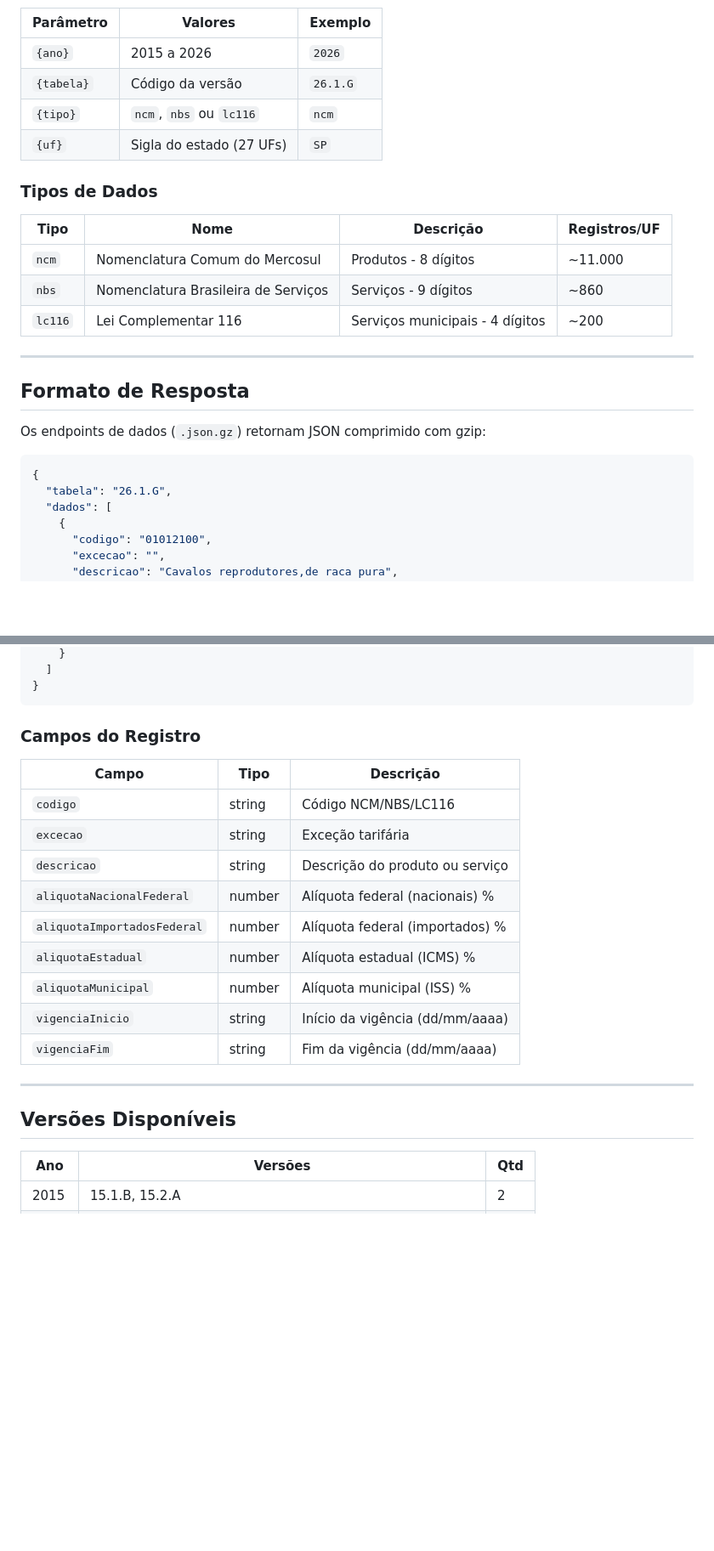
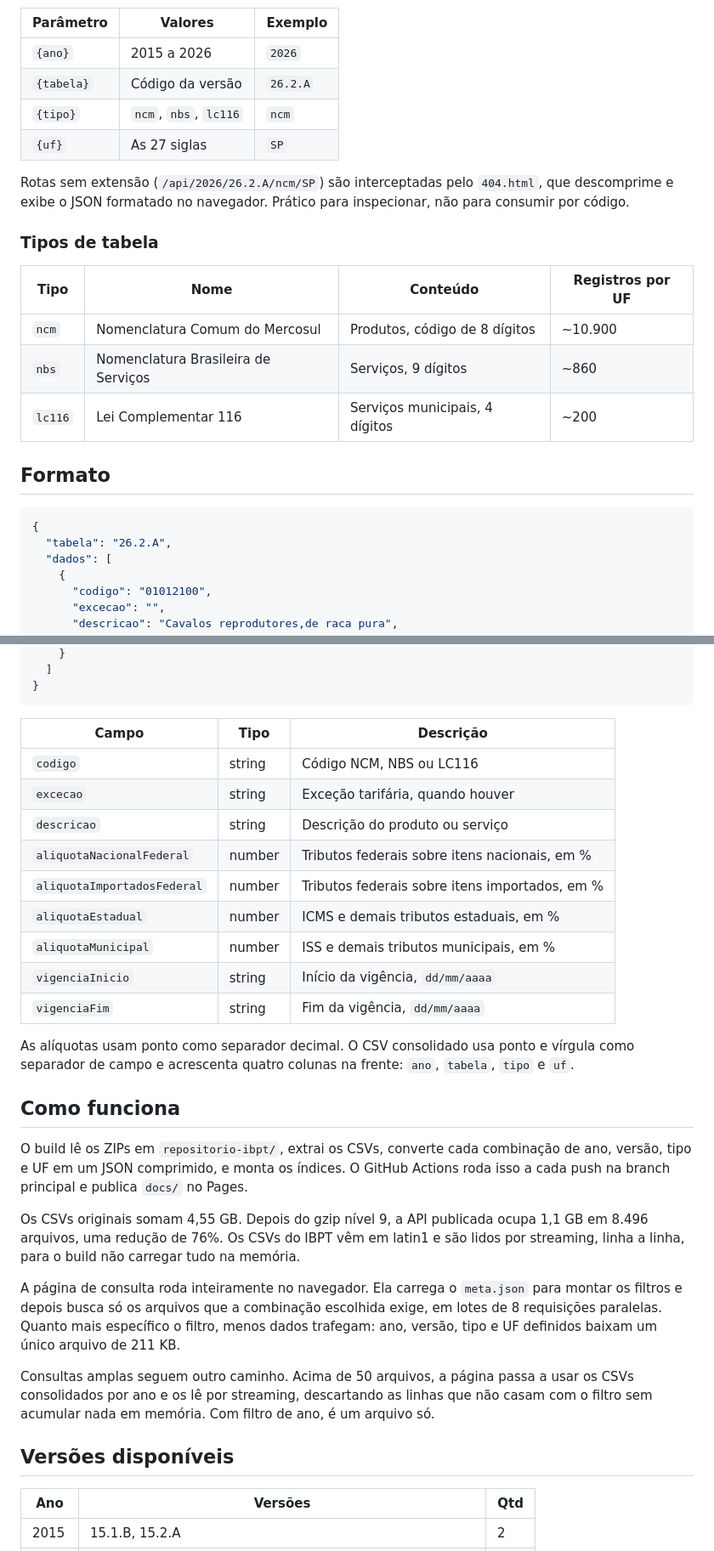
Before and after one commit to luizinhoh2o1/tabelas-ibpt, a Markdown page: README.md, 2 parts joined by grey strips. Shown at 85% size. Rendered like a GitHub page; blank space fills up the shorter version.

````diff
--- a/README.md
+++ b/README.md
@@ -66,27 +62,25 @@ Quanto mais filtros você selecionar, mais rápida será a consulta. Uma busca c
 | Parâmetro | Valores | Exemplo |
 |---|---|---|
 | `{ano}` | 2015 a 2026 | `2026` |
-| `{tabela}` | Código da versão | `26.1.G` |
-| `{tipo}` | `ncm`, `nbs` ou `lc116` | `ncm` |
-| `{uf}` | Sigla do estado (27 UFs) | `SP` |
+| `{tabela}` | Código da versão | `26.2.A` |
+| `{tipo}` | `ncm`, `nbs`, `lc116` | `ncm` |
+| `{uf}` | As 27 siglas | `SP` |
 
-### Tipos de Dados
+Rotas sem extensão (`/api/2026/26.2.A/ncm/SP`) são interceptadas pelo `404.html`, que descomprime e exibe o JSON formatado no navegador. Prático para inspecionar, não para consumir por código.
 
-| Tipo | Nome | Descrição | Registros/UF |
+### Tipos de tabela
+
+| Tipo | Nome | Conteúdo | Registros por UF |
 |---|---|---|---|
-| `ncm` | Nomenclatura Comum do Mercosul | Produtos - 8 dígitos | ~11.000 |
-| `nbs` | Nomenclatura Brasileira de Serviços | Serviços - 9 dígitos | ~860 |
-| `lc116` | Lei Complementar 116 | Serviços municipais - 4 dígitos | ~200 |
+| `ncm` | Nomenclatura Comum do Mercosul | Produtos, código de 8 dígitos | ~10.900 |
+| `nbs` | Nomenclatura Brasileira de Serviços | Serviços, 9 dígitos | ~860 |
+| `lc116` | Lei Complementar 116 | Serviços municipais, 4 dígitos | ~200 |
 
----
-
-## Formato de Resposta
-
-Os endpoints de dados (`.json.gz`) retornam JSON comprimido com gzip:
+## Formato
 
 ```json
 {
-  "tabela": "26.1.G",
+  "tabela": "26.2.A",
   "dados": [
     {
       "codigo": "01012100",
@@ -103,23 +97,31 @@ Os endpoints de dados (`.json.gz`) retornam JSON comprimido com gzip:
 }
 ```
 
-### Campos do Registro
-
 | Campo | Tipo | Descrição |
 |---|---|---|
-| `codigo` | string | Código NCM/NBS/LC116 |
-| `excecao` | string | Exceção tarifária |
+| `codigo` | string | Código NCM, NBS ou LC116 |
+| `excecao` | string | Exceção tarifária, quando houver |
 | `descricao` | string | Descrição do produto ou serviço |
-| `aliquotaNacionalFederal` | number | Alíquota federal (nacionais) % |
-| `aliquotaImportadosFederal` | number | Alíquota federal (importados) % |
-| `aliquotaEstadual` | number | Alíquota estadual (ICMS) % |
-| `aliquotaMunicipal` | number | Alíquota municipal (ISS) % |
-| `vigenciaInicio` | string | Início da vigência (dd/mm/aaaa) |
-| `vigenciaFim` | string | Fim da vigência (dd/mm/aaaa) |
+| `aliquotaNacionalFederal` | number | Tributos federais sobre itens nacionais, em % |
+| `aliquotaImportadosFederal` | number | Tributos federais sobre itens importados, em % |
+| `aliquotaEstadual` | number | ICMS e demais tributos estaduais, em % |
+| `aliquotaMunicipal` | number | ISS e demais tributos municipais, em % |
+| `vigenciaInicio` | string | Início da vigência, `dd/mm/aaaa` |
+| `vigenciaFim` | string | Fim da vigência, `dd/mm/aaaa` |
 
----
+As alíquotas usam ponto como separador decimal. O CSV consolidado usa ponto e vírgula como separador de campo e acrescenta quatro colunas na frente: `ano`, `tabela`, `tipo` e `uf`.
 
-## Versões Disponíveis
+## Como funciona
+
+O build lê os ZIPs em `repositorio-ibpt/`, extrai os CSVs, converte cada combinação de ano, versão, tipo e UF em um JSON comprimido, e monta os índices. O GitHub Actions roda isso a cada push na branch principal e publica `docs/` no Pages.
+
+Os CSVs originais somam 4,55 GB. Depois do gzip nível 9, a API publicada ocupa 1,1 GB em 8.496 arquivos, uma redução de 76%. Os CSVs do IBPT vêm em latin1 e são lidos por streaming, linha a linha, para o build não carregar tudo na memória.
+
+A página de consulta roda inteiramente no navegador. Ela carrega o `meta.json` para montar os filtros e depois busca só os arquivos que a combinação escolhida exige, em lotes de 8 requisições paralelas. Quanto mais específico o filtro, menos dados trafegam: ano, versão, tipo e UF definidos baixam um único arquivo de 211 KB.
+
+Consultas amplas seguem outro caminho. Acima de 50 arquivos, a página passa a usar os CSVs consolidados por ano e os lê por streaming, descartando as linhas que não casam com o filtro sem acumular nada em memória. Com filtro de ano, é um arquivo só.
+
+## Versões disponíveis
 
 | Ano | Versões | Qtd |
 |---|---|---|
````
Also changed, not shown: other parts of README.md (+91 -102 lines).
